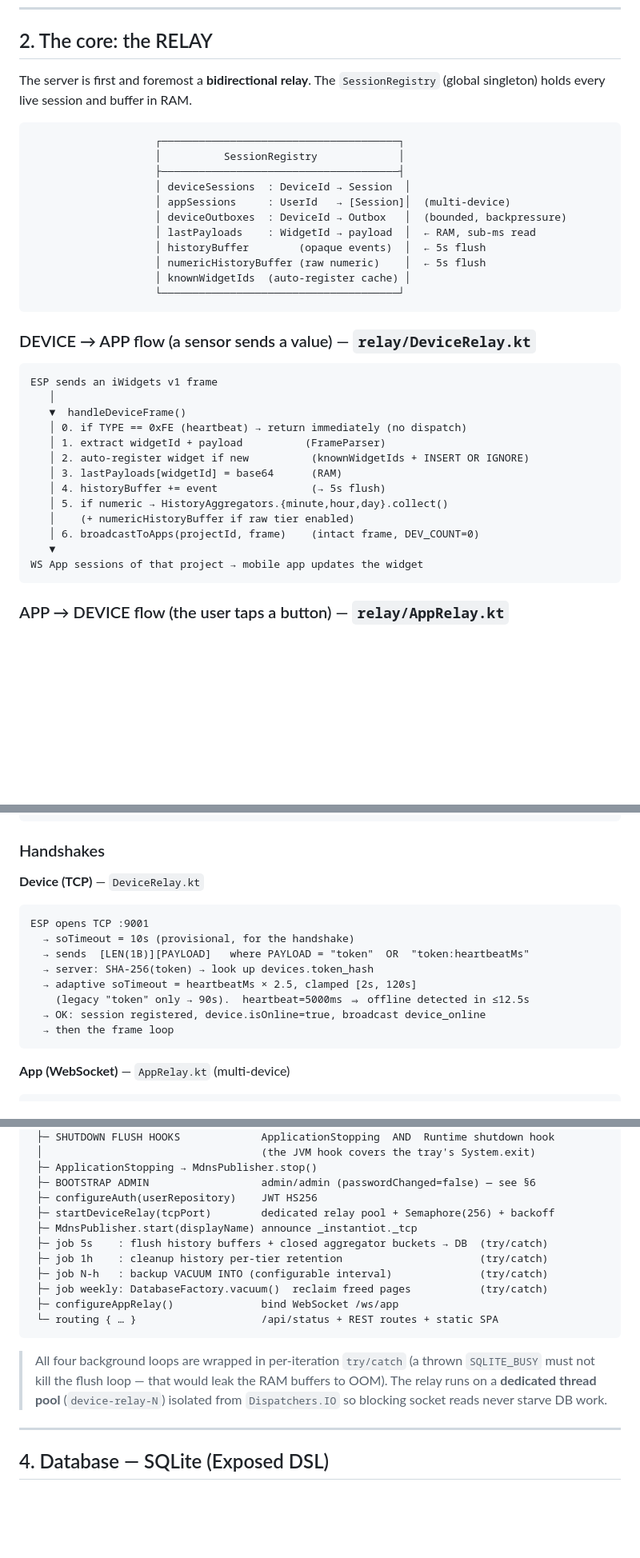
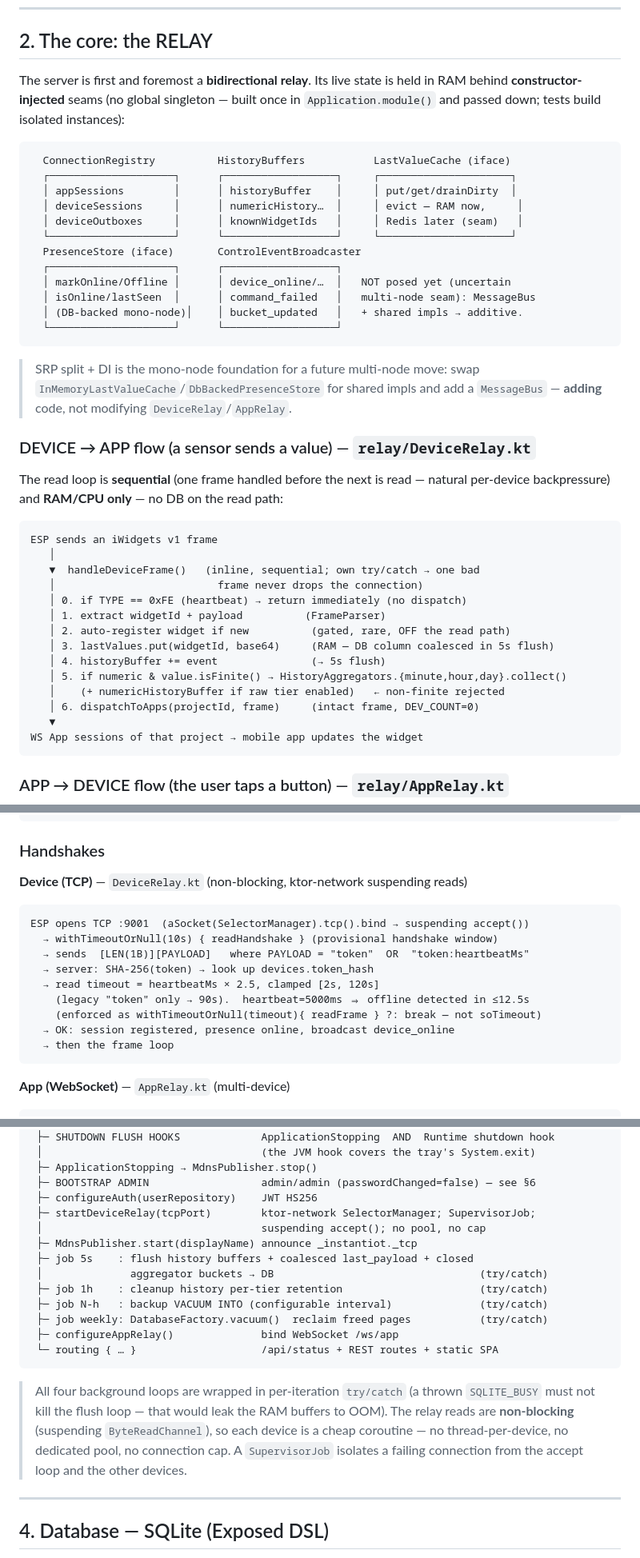
Before and after one commit to jeanloickdt/instantiot-server, a Markdown page: ARCHITECTURE.md, 3 parts joined by grey strips. Shown at 80% size. Rendered like a GitHub page; blank space fills up the shorter version.

Commit message:
docs: refresh ARCHITECTURE.md for the non-blocking relay + DI/SRP seams
Brings the architecture doc in line with the cloud-relay rewrite: the relay is
now non-blocking ktor-network (suspending reads, SupervisorJob isolation, no
thread-per-device / pool / cap); the live state is the injected ConnectionRegistry
/ HistoryBuffers / LastValueCache / PresenceStore seams (no global SessionRegistry);
the read path is sequential & RAM-only with last_payload coalesced into the 5s
flush; timeouts use withTimeoutOrNull. Updated the topology diagram, relay/handshake
sections, boot sequence, concurrency model, module tree and onboarding.

````diff
--- a/ARCHITECTURE.md
+++ b/ARCHITECTURE.md
@@ -46,37 +46,47 @@ The server exposes **3 distinct network surfaces** in **one JVM process**.
 
 ## 2. The core: the RELAY
 
-The server is first and foremost a **bidirectional relay**. The
-`SessionRegistry` (global singleton) holds every live session and buffer in RAM.
+The server is first and foremost a **bidirectional relay**. Its live state is
+held in RAM behind **constructor-injected** seams (no global singleton — built
+once in `Application.module()` and passed down; tests build isolated instances):
 
 ```
-                    ┌──────────────────────────────────────┐
-                    │          SessionRegistry             │
-                    ├──────────────────────────────────────┤
-                    │ deviceSessions  : DeviceId → Session  │
-                    │ appSessions     : UserId   → [Session]│  (multi-device)
-                    │ deviceOutboxes  : DeviceId → Outbox   │  (bounded, backpressure)
-                    │ lastPayloads    : WidgetId → payload  │  ← RAM, sub-ms read
-                    │ historyBuffer        (opaque events)  │  ← 5s flush
-                    │ numericHistoryBuffer (raw numeric)    │  ← 5s flush
-                    │ knownWidgetIds  (auto-register cache) │
-                    └──────────────────────────────────────┘
+  ConnectionRegistry          HistoryBuffers           LastValueCache (iface)
+  ┌────────────────────┐      ┌──────────────────┐     ┌─────────────────────┐
+  │ appSessions        │      │ historyBuffer    │     │ put/get/drainDirty  │
+  │ deviceSessions     │      │ numericHistory…  │     │ evict — RAM now,     │
+  │ deviceOutboxes     │      │ knownWidgetIds   │     │ Redis later (seam)   │
+  └────────────────────┘      └──────────────────┘     └─────────────────────┘
+  PresenceStore (iface)       ControlEventBroadcaster
+  ┌────────────────────┐      ┌──────────────────┐
+  │ markOnline/Offline │      │ device_online/…  │   NOT posed yet (uncertain
+  │ isOnline/lastSeen  │      │ command_failed   │   multi-node seam): MessageBus
+  │ (DB-backed mono-node)│    │ bucket_updated   │   + shared impls → additive.
+  └────────────────────┘      └──────────────────┘
 ```
 
+> SRP split + DI is the mono-node foundation for a future multi-node move:
+> swap `InMemoryLastValueCache`/`DbBackedPresenceStore` for shared impls and
+> add a `MessageBus` — **adding** code, not modifying `DeviceRelay`/`AppRelay`.
+
 ### DEVICE → APP flow (a sensor sends a value) — `relay/DeviceRelay.kt`
+
+The read loop is **sequential** (one frame handled before the next is read —
+natural per-device backpressure) and **RAM/CPU only** — no DB on the read path:
 
 ```
 ESP sends an iWidgets v1 frame
    │
-   ▼  handleDeviceFrame()
+   ▼  handleDeviceFrame()   (inline, sequential; own try/catch → one bad
+   │                          frame never drops the connection)
    │ 0. if TYPE == 0xFE (heartbeat) → return immediately (no dispatch)
    │ 1. extract widgetId + payload          (FrameParser)
-   │ 2. auto-register widget if new          (knownWidgetIds + INSERT OR IGNORE)
-   │ 3. lastPayloads[widgetId] = base64      (RAM)
+   │ 2. auto-register widget if new          (gated, rare, OFF the read path)
+   │ 3. lastValues.put(widgetId, base64)     (RAM — DB column coalesced in 5s flush)
    │ 4. historyBuffer += event               (→ 5s flush)
-   │ 5. if numeric → HistoryAggregators.{minute,hour,day}.collect()
-   │    (+ numericHistoryBuffer if raw tier enabled)
-   │ 6. broadcastToApps(projectId, frame)    (intact frame, DEV_COUNT=0)
+   │ 5. if numeric & value.isFinite() → HistoryAggregators.{minute,hour,day}.collect()
+   │    (+ numericHistoryBuffer if raw tier enabled)   ← non-finite rejected
+   │ 6. dispatchToApps(projectId, frame)     (intact frame, DEV_COUNT=0)
    ▼
 WS App sessions of that project → mobile app updates the widget
 ```
@@ -99,15 +109,16 @@ DeviceOutbox consumer → device's TCP socket → ESP receives the command
 
 ### Handshakes
 
-**Device (TCP)** — `DeviceRelay.kt`
+**Device (TCP)** — `DeviceRelay.kt` (non-blocking, ktor-network suspending reads)
 ```
-ESP opens TCP :9001
-  → soTimeout = 10s (provisional, for the handshake)
+ESP opens TCP :9001  (aSocket(SelectorManager).tcp().bind → suspending accept())
+  → withTimeoutOrNull(10s) { readHandshake } (provisional handshake window)
   → sends  [LEN(1B)][PAYLOAD]   where PAYLOAD = "token"  OR  "token:heartbeatMs"
   → server: SHA-256(token) → look up devices.token_hash
-  → adaptive soTimeout = heartbeatMs × 2.5, clamped [2s, 120s]
+  → read timeout = heartbeatMs × 2.5, clamped [2s, 120s]
     (legacy "token" only → 90s).  heartbeat=5000ms ⇒ offline detected in ≤12.5s
-  → OK: session registered, device.isOnline=true, broadcast device_online
+    (enforced as withTimeoutOrNull(timeout){ readFrame } ?: break — not soTimeout)
+  → OK: session registered, presence online, broadcast device_online
   → then the frame loop
 ```
 
@@ -144,9 +155,11 @@ Application.module()  ───────────────────
  ├─ ApplicationStopping → MdnsPublisher.stop()
  ├─ BOOTSTRAP ADMIN                  admin/admin (passwordChanged=false) — see §6
  ├─ configureAuth(userRepository)    JWT HS256
- ├─ startDeviceRelay(tcpPort)        dedicated relay pool + Semaphore(256) + backoff
+ ├─ startDeviceRelay(tcpPort)        ktor-network SelectorManager; SupervisorJob;
+ │                                   suspending accept(); no pool, no cap
  ├─ MdnsPublisher.start(displayName) announce _instantiot._tcp
- ├─ job 5s    : flush history buffers + closed aggregator buckets → DB  (try/catch)
+ ├─ job 5s    : flush history buffers + coalesced last_payload + closed
+ │              aggregator buckets → DB                                 (try/catch)
  ├─ job 1h    : cleanup history per-tier retention                      (try/catch)
  ├─ job N-h   : backup VACUUM INTO (configurable interval)              (try/catch)
  ├─ job weekly: DatabaseFactory.vacuum()  reclaim freed pages           (try/catch)
@@ -156,8 +169,10 @@ Application.module()  ───────────────────
 
 > All four background loops are wrapped in per-iteration `try/catch` (a thrown
 > `SQLITE_BUSY` must not kill the flush loop — that would leak the RAM buffers
-> to OOM). The relay runs on a **dedicated thread pool** (`device-relay-N`)
-> isolated from `Dispatchers.IO` so blocking socket reads never starve DB work.
+> to OOM). The relay reads are **non-blocking** (suspending `ByteReadChannel`),
+> so each device is a cheap coroutine — no thread-per-device, no dedicated pool,
+> no connection cap. A `SupervisorJob` isolates a failing connection from the
+> accept loop and the other devices.
 
 ---
 
````
Also changed, not shown: other parts of ARCHITECTURE.md (+24 -17 lines).
